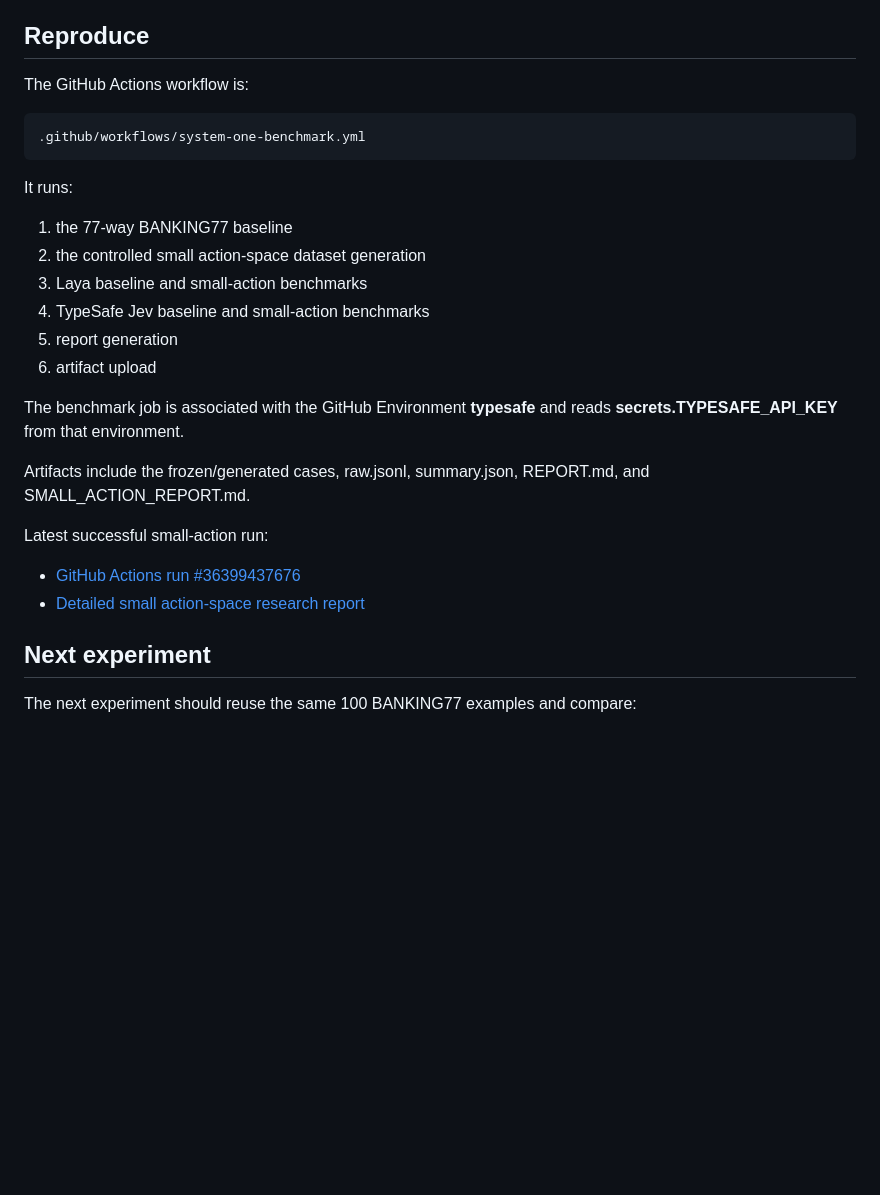
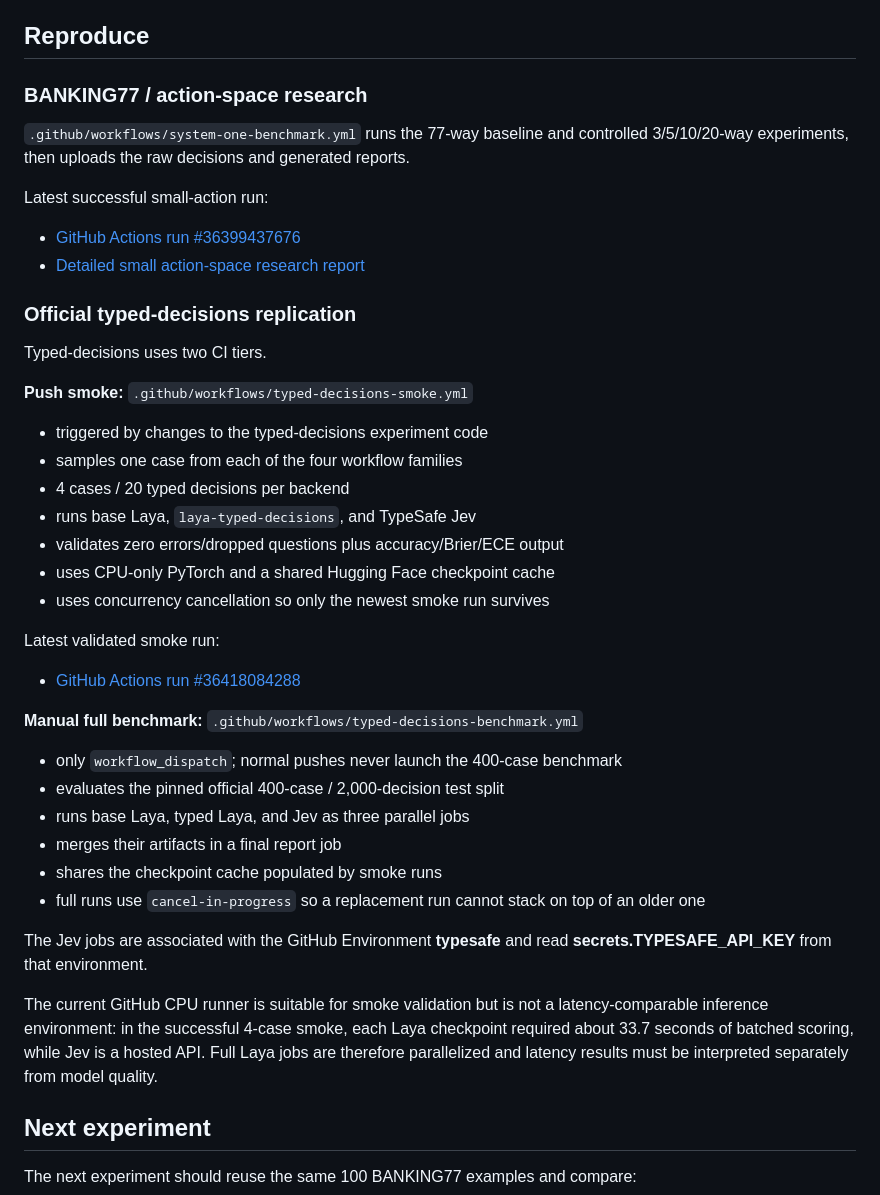
Before and after one commit to BestNathan/system-one-research, a Markdown page: README.md, the part around the change. Rendered like a GitHub page; blank space fills up the shorter version.

Commit message:
docs: document smoke and manual full benchmark tiers

```diff
--- a/README.md
+++ b/README.md
@@ -158,27 +158,45 @@ Laya currently looks best suited to a runtime that can guarantee small, semantic
 
 ## Reproduce
 
-The GitHub Actions workflow is:
+### BANKING77 / action-space research
 
-    .github/workflows/system-one-benchmark.yml
-
-It runs:
-
-1. the 77-way BANKING77 baseline
-2. the controlled small action-space dataset generation
-3. Laya baseline and small-action benchmarks
-4. TypeSafe Jev baseline and small-action benchmarks
-5. report generation
-6. artifact upload
-
-The benchmark job is associated with the GitHub Environment **typesafe** and reads **secrets.TYPESAFE_API_KEY** from that environment.
-
-Artifacts include the frozen/generated cases, raw.jsonl, summary.json, REPORT.md, and SMALL_ACTION_REPORT.md.
+`.github/workflows/system-one-benchmark.yml` runs the 77-way baseline and controlled 3/5/10/20-way experiments, then uploads the raw decisions and generated reports.
 
 Latest successful small-action run:
 
 - [GitHub Actions run #36399437676](https://github.com/BestNathan/system-one-research/actions/runs/36399437676)
 - [Detailed small action-space research report](research/small-action-space-2026-09-28.md)
+
+### Official typed-decisions replication
+
+Typed-decisions uses two CI tiers.
+
+**Push smoke:** `.github/workflows/typed-decisions-smoke.yml`
+
+- triggered by changes to the typed-decisions experiment code
+- samples one case from each of the four workflow families
+- 4 cases / 20 typed decisions per backend
+- runs base Laya, `laya-typed-decisions`, and TypeSafe Jev
+- validates zero errors/dropped questions plus accuracy/Brier/ECE output
+- uses CPU-only PyTorch and a shared Hugging Face checkpoint cache
+- uses concurrency cancellation so only the newest smoke run survives
+
+Latest validated smoke run:
+
+- [GitHub Actions run #36418084288](https://github.com/BestNathan/system-one-research/actions/runs/36418084288)
+
+**Manual full benchmark:** `.github/workflows/typed-decisions-benchmark.yml`
+
+- only `workflow_dispatch`; normal pushes never launch the 400-case benchmark
+- evaluates the pinned official 400-case / 2,000-decision test split
+- runs base Laya, typed Laya, and Jev as three parallel jobs
+- merges their artifacts in a final report job
+- shares the checkpoint cache populated by smoke runs
+- full runs use `cancel-in-progress` so a replacement run cannot stack on top of an older one
+
+The Jev jobs are associated with the GitHub Environment **typesafe** and read **secrets.TYPESAFE_API_KEY** from that environment.
+
+The current GitHub CPU runner is suitable for smoke validation but is not a latency-comparable inference environment: in the successful 4-case smoke, each Laya checkpoint required about 33.7 seconds of batched scoring, while Jev is a hosted API. Full Laya jobs are therefore parallelized and latency results must be interpreted separately from model quality.
 
 ## Next experiment
 
```
